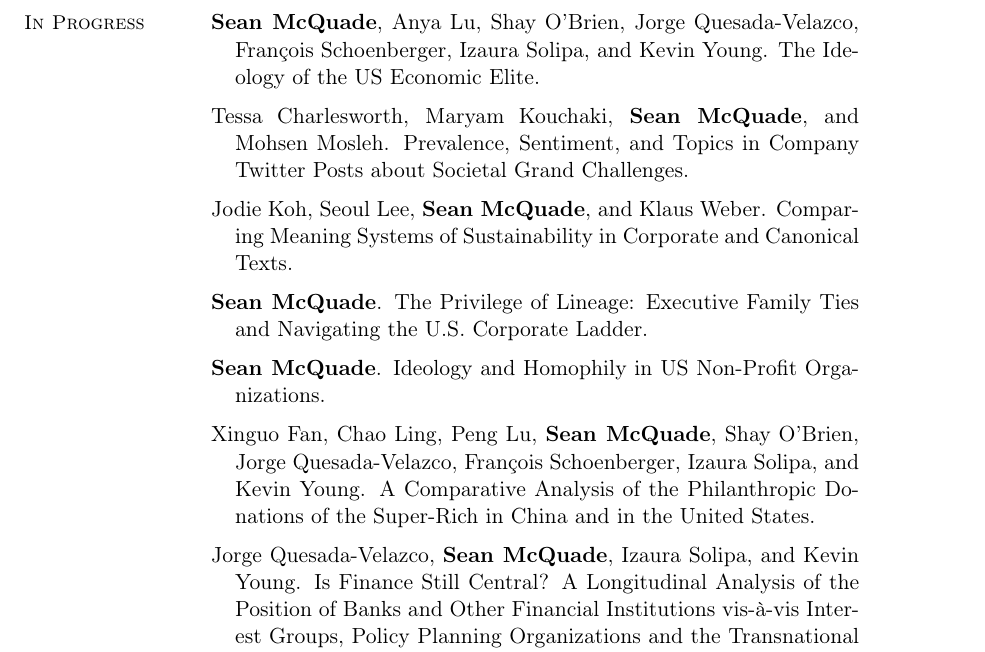
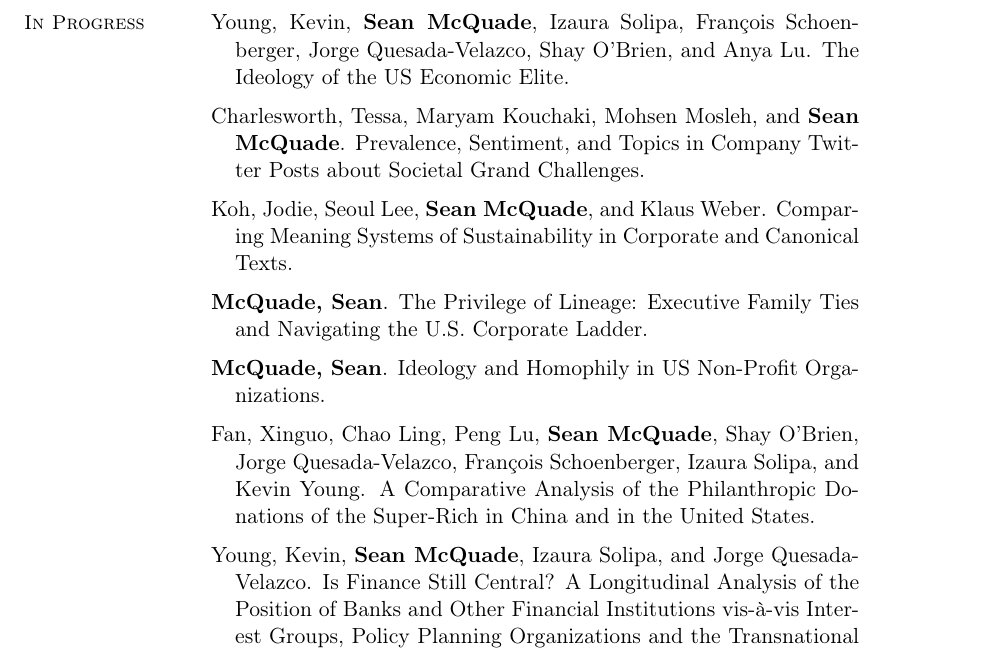
Before and after one commit to mcquadesean/mcquadesean.github.io, a LaTeX CV (cv/cv.tex): part of page 2 of 3, cut at the place of the change. Compiled offline with pdfLaTeX.

Commit message:
update author ordering
Co-Authored-By: Claude Opus 4.6 (1M context) <noreply@anthropic.com>

```diff
--- a/cv/cv.tex
+++ b/cv/cv.tex
@@ -87,37 +87,37 @@ B\"uhlmann, Felix. \textit{et al.} (2025). Varieties of Economic Elites? Prelimi
 
 \cvsection{In Progress}
 \begin{hangparas}{12pt}{1}
-\textbf{Sean McQuade}, Anya Lu, Shay O'Brien, Jorge Quesada-Velazco, Fran\c{c}ois Schoenberger, Izaura Solipa, and Kevin Young. The Ideology of the US Economic Elite.
+Young, Kevin, \textbf{Sean McQuade}, Izaura Solipa, Fran\c{c}ois Schoenberger, Jorge Quesada-Velazco, Shay O'Brien, and Anya Lu. The Ideology of the US Economic Elite.
 \end{hangparas}
 
 \begin{hangparas}{12pt}{1}
 \vspace{6pt}
-Tessa Charlesworth, Maryam Kouchaki, \textbf{Sean McQuade}, and Mohsen Mosleh. Prevalence, Sentiment, and Topics in Company Twitter Posts about Societal Grand Challenges.
+Charlesworth, Tessa, Maryam Kouchaki, Mohsen Mosleh, and \textbf{Sean McQuade}. Prevalence, Sentiment, and Topics in Company Twitter Posts about Societal Grand Challenges.
 \end{hangparas}
 
 \begin{hangparas}{12pt}{1}
 \vspace{6pt}
-Jodie Koh, Seoul Lee, \textbf{Sean McQuade}, and Klaus Weber. Comparing Meaning Systems of Sustainability in Corporate and Canonical Texts.
+Koh, Jodie, Seoul Lee, \textbf{Sean McQuade}, and Klaus Weber. Comparing Meaning Systems of Sustainability in Corporate and Canonical Texts.
 \end{hangparas}
 
 \begin{hangparas}{12pt}{1}
 \vspace{6pt}
-\textbf{Sean McQuade}. The Privilege of Lineage: Executive Family Ties and Navigating the U.S.\ Corporate Ladder.
+\textbf{McQuade, Sean}. The Privilege of Lineage: Executive Family Ties and Navigating the U.S.\ Corporate Ladder.
 \end{hangparas}
 
 \begin{hangparas}{12pt}{1}
 \vspace{6pt}
-\textbf{Sean McQuade}. Ideology and Homophily in US Non-Profit Organizations.
+\textbf{McQuade, Sean}. Ideology and Homophily in US Non-Profit Organizations.
 \end{hangparas}
 
 \begin{hangparas}{12pt}{1}
 \vspace{6pt}
-Xinguo Fan, Chao Ling, Peng Lu, \textbf{Sean McQuade}, Shay O'Brien, Jorge Quesada-Velazco, Fran\c{c}ois Schoenberger, Izaura Solipa, and Kevin Young. A Comparative Analysis of the Philanthropic Donations of the Super-Rich in China and in the United States.
+Fan, Xinguo, Chao Ling, Peng Lu, \textbf{Sean McQuade}, Shay O'Brien, Jorge Quesada-Velazco, Fran\c{c}ois Schoenberger, Izaura Solipa, and Kevin Young. A Comparative Analysis of the Philanthropic Donations of the Super-Rich in China and in the United States.
 \end{hangparas}
 
 \begin{hangparas}{12pt}{1}
 \vspace{6pt}
-Jorge Quesada-Velazco, \textbf{Sean McQuade}, Izaura Solipa, and Kevin Young. Is Finance Still Central? A Longitudinal Analysis of the Position of Banks and Other Financial Institutions vis-\`a-vis Interest Groups, Policy Planning Organizations and the Transnational Capital Class.
+Young, Kevin, \textbf{Sean McQuade}, Izaura Solipa, and Jorge Quesada-Velazco. Is Finance Still Central? A Longitudinal Analysis of the Position of Banks and Other Financial Institutions vis-\`a-vis Interest Groups, Policy Planning Organizations and the Transnational Capital Class.
 \end{hangparas}
 \cvend
 
```
Also changed, not shown: assets/cv.pdf, 1 other file.
